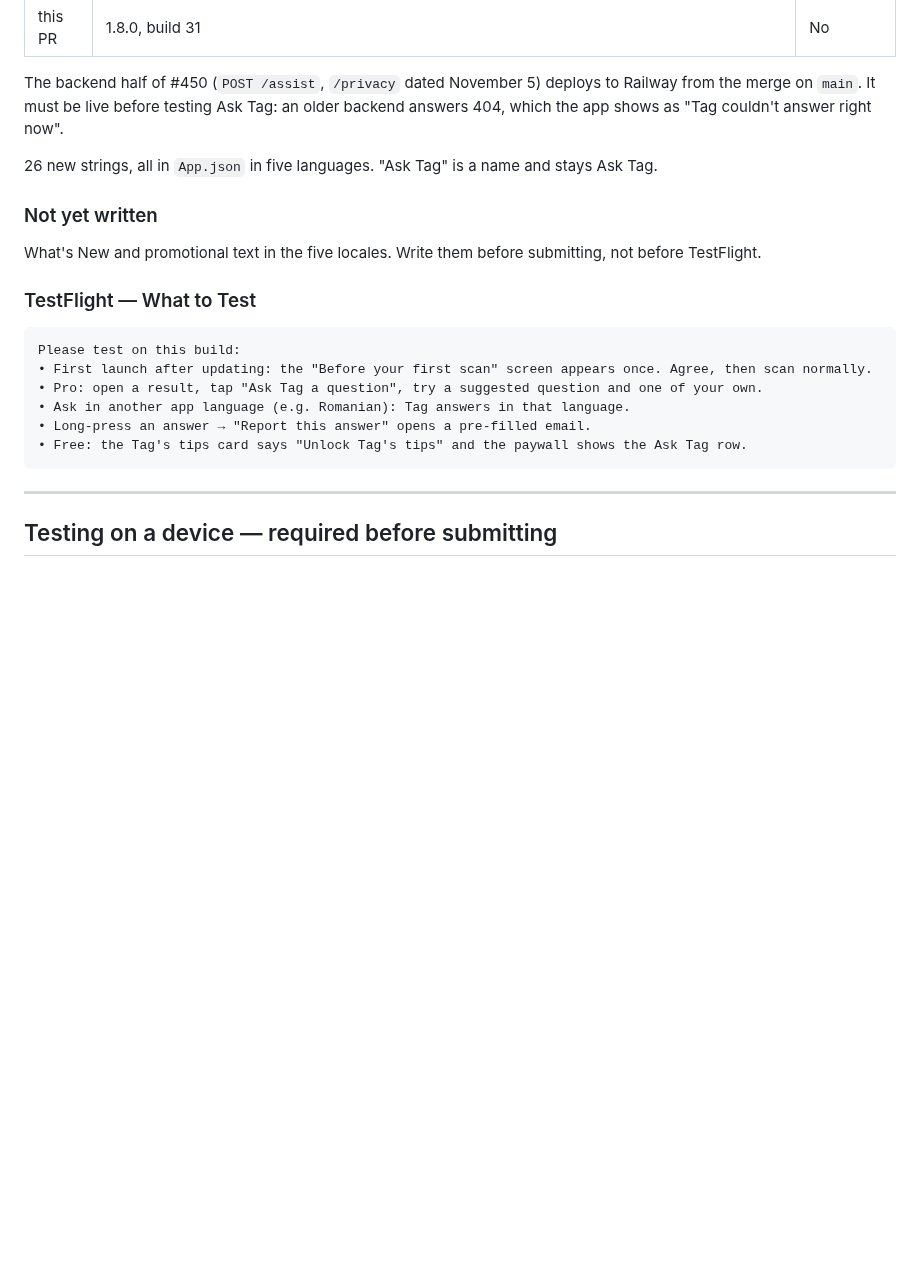
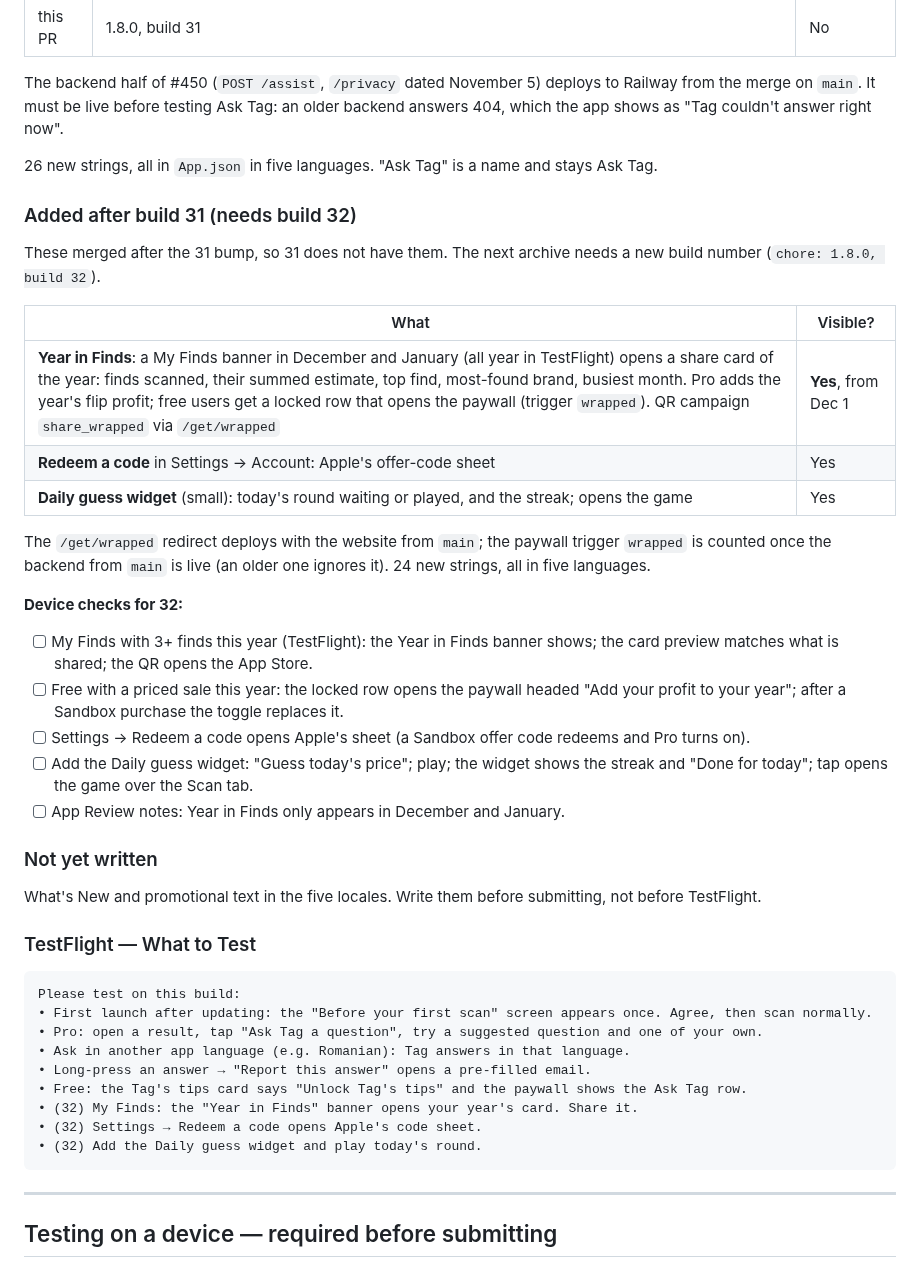
Before and after one commit to hsilviu05/SnapWorth, a Markdown page: marketing/RELEASE-NOTES-1.8.0.md, the part around the change. Rendered like a GitHub page; blank space fills up the shorter version.

Commit message:
1.8.0 notes: what build 32 adds, and its device checks

````diff
--- a/marketing/RELEASE-NOTES-1.8.0.md
+++ b/marketing/RELEASE-NOTES-1.8.0.md
@@ -28,6 +28,28 @@ right now".
 26 new strings, all in `App.json` in five languages. "Ask Tag" is a name and
 stays Ask Tag.
 
+### Added after build 31 (needs build 32)
+
+These merged after the 31 bump, so 31 does not have them. The next archive
+needs a new build number (`chore: 1.8.0, build 32`).
+
+| What | Visible? |
+|------|----------|
+| **Year in Finds**: a My Finds banner in December and January (all year in TestFlight) opens a share card of the year: finds scanned, their summed estimate, top find, most-found brand, busiest month. Pro adds the year's flip profit; free users get a locked row that opens the paywall (trigger `wrapped`). QR campaign `share_wrapped` via `/get/wrapped` | **Yes**, from Dec 1 |
+| **Redeem a code** in Settings → Account: Apple's offer-code sheet | Yes |
+| **Daily guess widget** (small): today's round waiting or played, and the streak; opens the game | Yes |
+
+The `/get/wrapped` redirect deploys with the website from `main`; the
+paywall trigger `wrapped` is counted once the backend from `main` is live
+(an older one ignores it). 24 new strings, all in five languages.
+
+**Device checks for 32:**
+- [ ] My Finds with 3+ finds this year (TestFlight): the Year in Finds banner shows; the card preview matches what is shared; the QR opens the App Store.
+- [ ] Free with a priced sale this year: the locked row opens the paywall headed "Add your profit to your year"; after a Sandbox purchase the toggle replaces it.
+- [ ] Settings → Redeem a code opens Apple's sheet (a Sandbox offer code redeems and Pro turns on).
+- [ ] Add the Daily guess widget: "Guess today's price"; play; the widget shows the streak and "Done for today"; tap opens the game over the Scan tab.
+- [ ] App Review notes: Year in Finds only appears in December and January.
+
 ### Not yet written
 
 What's New and promotional text in the five locales. Write them before
@@ -42,6 +64,9 @@ Please test on this build:
 • Ask in another app language (e.g. Romanian): Tag answers in that language.
 • Long-press an answer → "Report this answer" opens a pre-filled email.
 • Free: the Tag's tips card says "Unlock Tag's tips" and the paywall shows the Ask Tag row.
+• (32) My Finds: the "Year in Finds" banner opens your year's card. Share it.
+• (32) Settings → Redeem a code opens Apple's code sheet.
+• (32) Add the Daily guess widget and play today's round.
 ```
 
 ---
````
